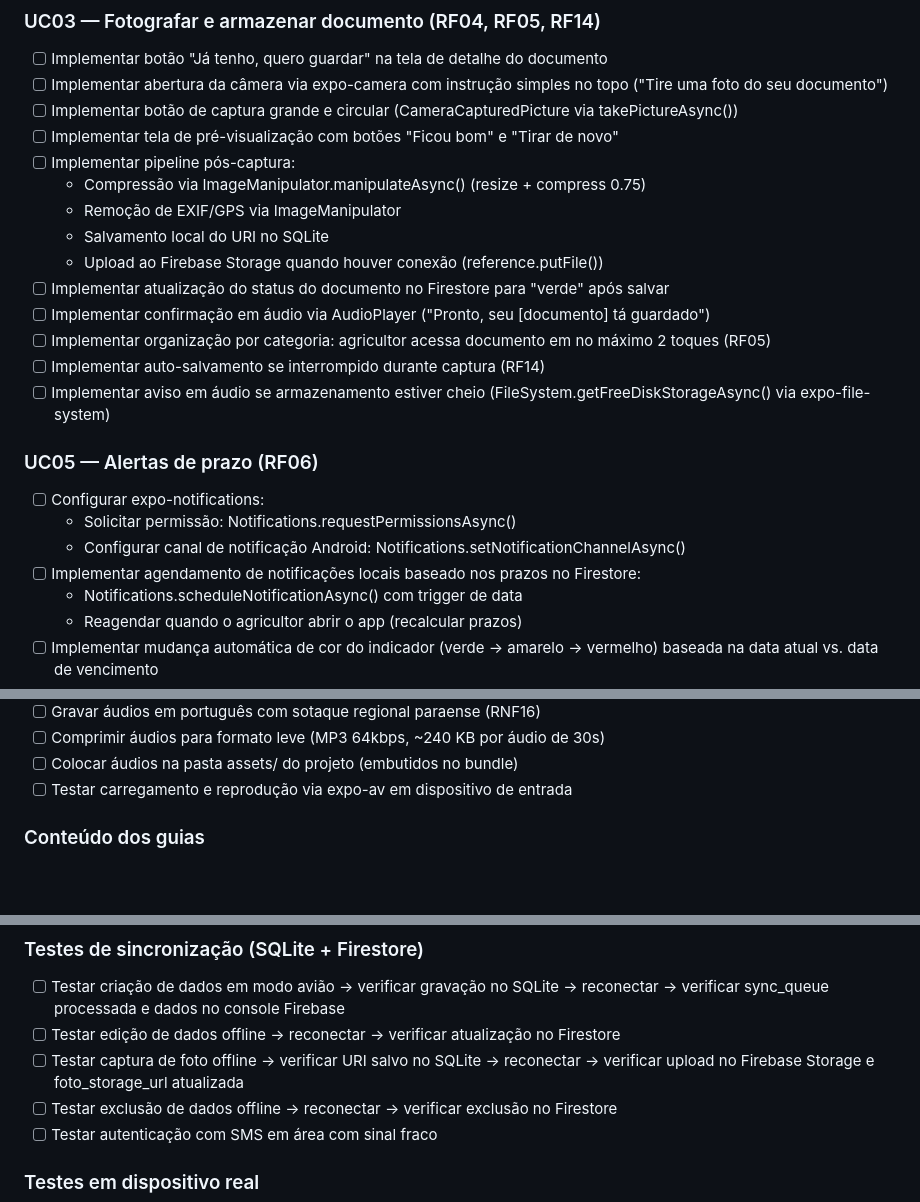
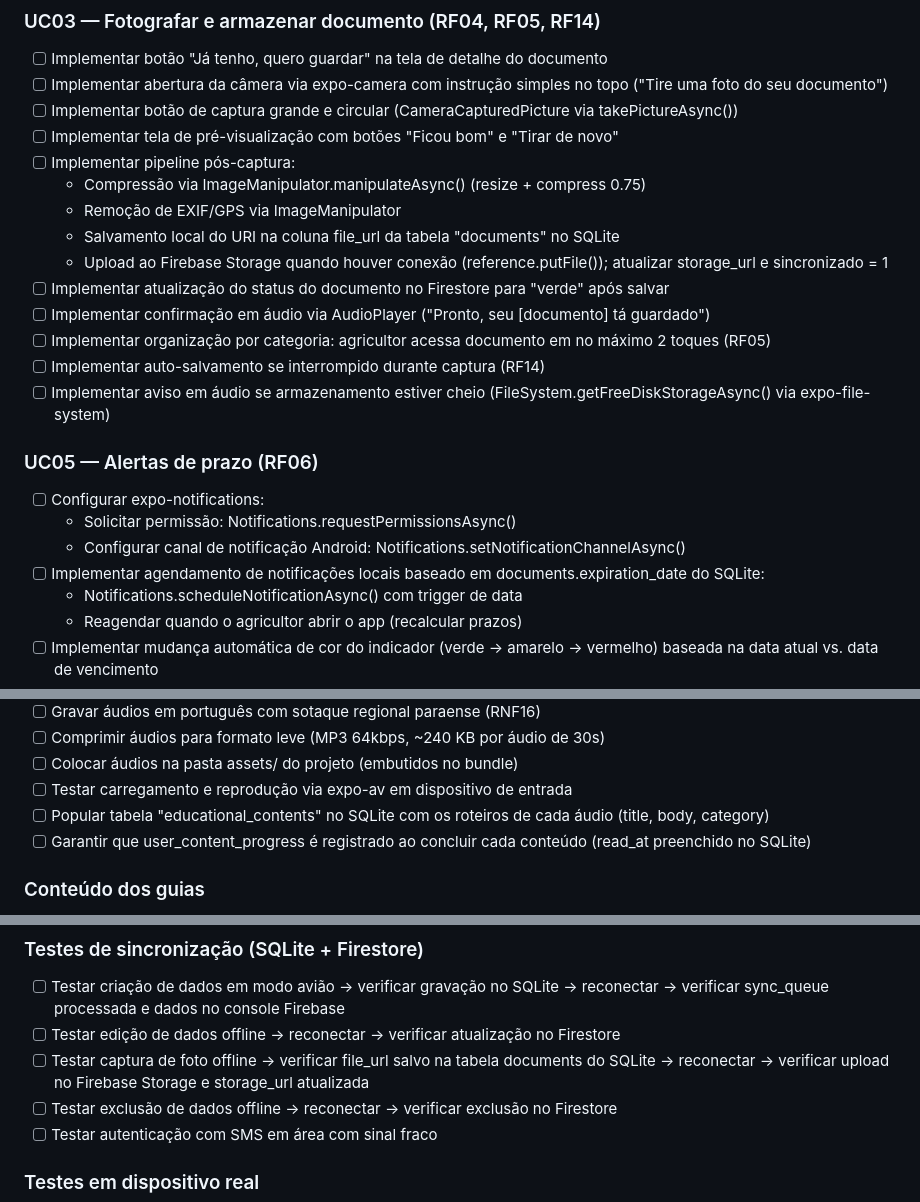
Before and after one commit to DaviMacielCavalcante/projeto-koa, a Markdown page: todo_mvp.md, 3 parts joined by grey strips. GitHub-like rendering; blank space fills up the shorter version.

```diff
--- a/todo_mvp.md
+++ b/todo_mvp.md
@@ -183,8 +185,8 @@
 - [ ] Implementar pipeline pós-captura:
   - Compressão via ImageManipulator.manipulateAsync() (resize + compress 0.75)
   - Remoção de EXIF/GPS via ImageManipulator
-  - Salvamento local do URI no SQLite
-  - Upload ao Firebase Storage quando houver conexão (reference.putFile())
+  - Salvamento local do URI na coluna file_url da tabela "documents" no SQLite
+  - Upload ao Firebase Storage quando houver conexão (reference.putFile()); atualizar storage_url e sincronizado = 1
 - [ ] Implementar atualização do status do documento no Firestore para "verde" após salvar
 - [ ] Implementar confirmação em áudio via AudioPlayer ("Pronto, seu [documento] tá guardado")
 - [ ] Implementar organização por categoria: agricultor acessa documento em no máximo 2 toques (RF05)
@@ -196,7 +198,7 @@
 - [ ] Configurar expo-notifications:
   - Solicitar permissão: Notifications.requestPermissionsAsync()
   - Configurar canal de notificação Android: Notifications.setNotificationChannelAsync()
-- [ ] Implementar agendamento de notificações locais baseado nos prazos no Firestore:
+- [ ] Implementar agendamento de notificações locais baseado em documents.expiration_date do SQLite:
   - Notifications.scheduleNotificationAsync() com trigger de data
   - Reagendar quando o agricultor abrir o app (recalcular prazos)
 - [ ] Implementar mudança automática de cor do indicador (verde → amarelo → vermelho) baseada na data atual vs. data de vencimento
@@ -250,6 +252,8 @@
 - [ ] Comprimir áudios para formato leve (MP3 64kbps, ~240 KB por áudio de 30s)
 - [ ] Colocar áudios na pasta assets/ do projeto (embutidos no bundle)
 - [ ] Testar carregamento e reprodução via expo-av em dispositivo de entrada
+- [ ] Popular tabela "educational_contents" no SQLite com os roteiros de cada áudio (title, body, category)
+- [ ] Garantir que user_content_progress é registrado ao concluir cada conteúdo (read_at preenchido no SQLite)
 
 ### Conteúdo dos guias
 
@@ -289,7 +293,7 @@
 
 - [ ] Testar criação de dados em modo avião → verificar gravação no SQLite → reconectar → verificar sync_queue processada e dados no console Firebase
 - [ ] Testar edição de dados offline → reconectar → verificar atualização no Firestore
-- [ ] Testar captura de foto offline → verificar URI salvo no SQLite → reconectar → verificar upload no Firebase Storage e foto_storage_url atualizada
+- [ ] Testar captura de foto offline → verificar file_url salvo na tabela documents do SQLite → reconectar → verificar upload no Firebase Storage e storage_url atualizada
 - [ ] Testar exclusão de dados offline → reconectar → verificar exclusão no Firestore
 - [ ] Testar autenticação com SMS em área com sinal fraco
 
```
Also changed, not shown: other parts of todo_mvp.md (+13 -11 lines), DATABASE.md (added, +162 -0 lines).
